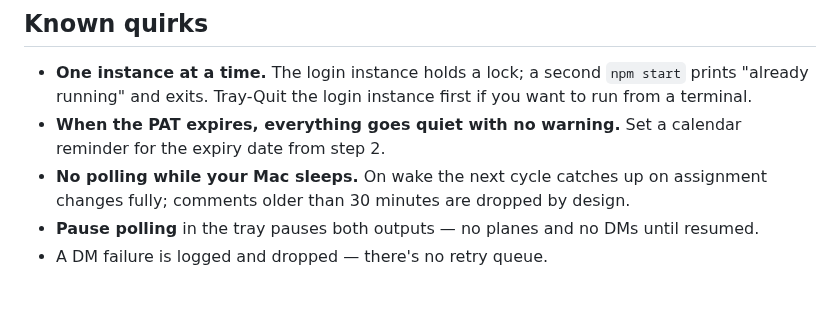
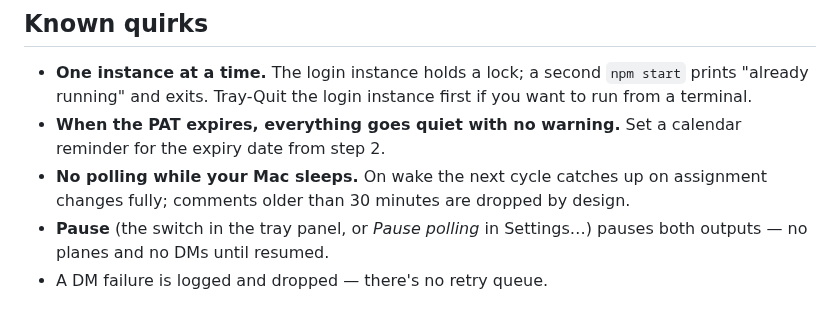
Before and after one commit to godfreyponce/jiraPlane, a Markdown page: docs/ONBOARDING.md, the part around the change. Drawn GitHub-style.

```diff
--- a/docs/ONBOARDING.md
+++ b/docs/ONBOARDING.md
@@ -160,6 +160,6 @@ still running code from before the popover (#41) shows a plain menu instead.
   calendar reminder for the expiry date from step 2.
 - **No polling while your Mac sleeps.** On wake the next cycle catches up on
   assignment changes fully; comments older than 30 minutes are dropped by design.
-- **Pause polling** in the tray pauses both outputs — no planes and no DMs
-  until resumed.
+- **Pause** (the switch in the tray panel, or *Pause polling* in Settings…)
+  pauses both outputs — no planes and no DMs until resumed.
 - A DM failure is logged and dropped — there's no retry queue.
```
Also changed, not shown: README.md (+3 -2 lines), docs/usage.md (+2 -2 lines).
